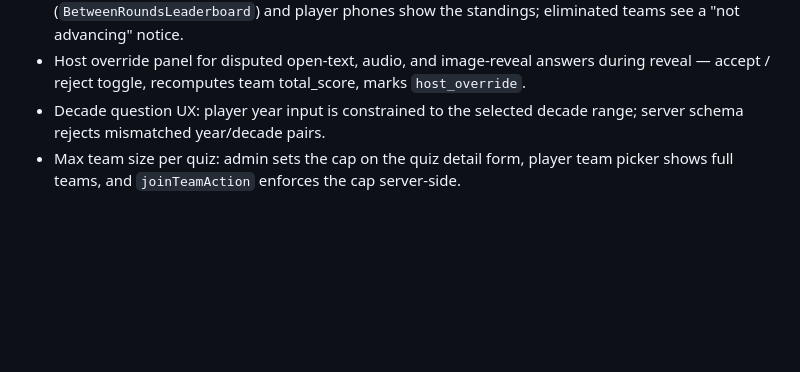
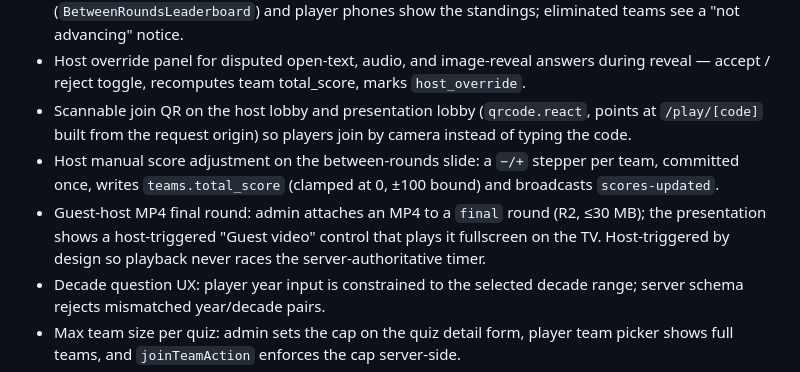
Before and after one commit to adibonev/Meloman, a Markdown page: docs/stage-3-handoff.md, the part around the change. GitHub-like rendering; blank space fills up the shorter version.

```diff
--- a/docs/stage-3-handoff.md
+++ b/docs/stage-3-handoff.md
@@ -25,6 +25,9 @@ Completed core pieces:
 - Per-round advancement criteria (`rounds.advancement_top_n`): admin sets how many teams continue after each round. The bottom teams flip to `teams.is_active = false` and are locked out of subsequent submits.
 - `between_rounds` session status: between two rounds the session pauses on a leaderboard slide. Host clicks "Start next round" (or `SPACE`) to apply the cutoff and start the next round. Both host TV (`BetweenRoundsLeaderboard`) and player phones show the standings; eliminated teams see a "not advancing" notice.
 - Host override panel for disputed open-text, audio, and image-reveal answers during reveal — accept / reject toggle, recomputes team total_score, marks `host_override`.
+- Scannable join QR on the host lobby and presentation lobby (`qrcode.react`, points at `/play/[code]` built from the request origin) so players join by camera instead of typing the code.
+- Host manual score adjustment on the between-rounds slide: a `−/+` stepper per team, committed once, writes `teams.total_score` (clamped at 0, ±100 bound) and broadcasts `scores-updated`.
+- Guest-host MP4 final round: admin attaches an MP4 to a `final` round (R2, ≤30 MB); the presentation shows a host-triggered "Guest video" control that plays it fullscreen on the TV. Host-triggered by design so playback never races the server-authoritative timer.
 - Decade question UX: player year input is constrained to the selected decade range; server schema rejects mismatched year/decade pairs.
 - Max team size per quiz: admin sets the cap on the quiz detail form, player team picker shows full teams, and `joinTeamAction` enforces the cap server-side.
 - State flow: `lobby -> active -> reveal -> (between_rounds ->) active -> ... -> finished`, with optional `paused` state from `active` or `reveal`.
```
Also changed, not shown: docs/backlog.md (+34 -16 lines).
